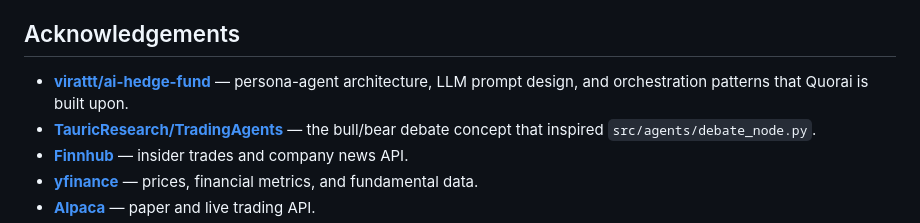
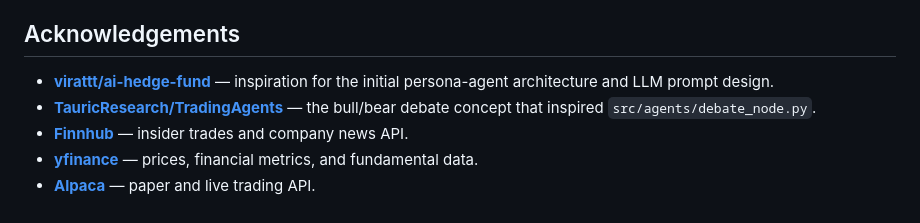
Before and after one commit to quorai/quorai, a Markdown page: README.md, the part around the change. Rendered like a GitHub page.

Commit message:
docs: loosen acknowledgement wording for virattt/ai-hedge-fund
Co-Authored-By: Claude Sonnet 4.6 <noreply@anthropic.com>

```diff
--- a/README.md
+++ b/README.md
@@ -406,7 +406,7 @@ The agent modules named after real investors (Buffett, Munger, Ackman, Burry, Wo
 
 ## Acknowledgements
 
-- **[virattt/ai-hedge-fund](https://github.com/virattt/ai-hedge-fund)** — persona-agent architecture, LLM prompt design, and orchestration patterns that Quorai is built upon.
+- **[virattt/ai-hedge-fund](https://github.com/virattt/ai-hedge-fund)** — inspiration for the initial persona-agent architecture and LLM prompt design.
 - **[TauricResearch/TradingAgents](https://github.com/TauricResearch/TradingAgents)** — the bull/bear debate concept that inspired `src/agents/debate_node.py`.
 - **[Finnhub](https://finnhub.io/)** — insider trades and company news API.
 - **[yfinance](https://github.com/ranaroussi/yfinance)** — prices, financial metrics, and fundamental data.
```
